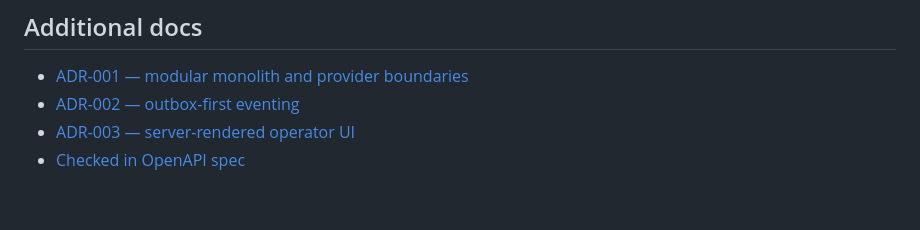
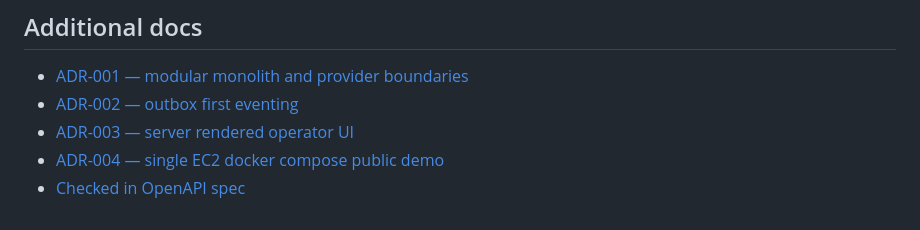
Before and after one commit to jinwoo-park-dev/paybridge, a Markdown page: README.md, the part around one of its changes. Rendered like a GitHub page.

```diff
--- a/README.md
+++ b/README.md
@@ -369,6 +368,7 @@ GitHub Actions runs the Gradle test suite on push and pull request.
 ## Additional docs
 
 - [ADR-001 — modular monolith and provider boundaries](docs/adr/ADR-001-modular-monolith-and-provider-boundaries.md)
-- [ADR-002 — outbox-first eventing](docs/adr/ADR-002-outbox-first-over-broker.md)
-- [ADR-003 — server-rendered operator UI](docs/adr/ADR-003-server-rendered-operator-ui.md)
+- [ADR-002 — outbox first eventing](docs/adr/ADR-002-outbox-first-over-broker.md)
+- [ADR-003 — server rendered operator UI](docs/adr/ADR-003-server-rendered-operator-ui.md)
+- [ADR-004 — single EC2 docker compose public demo](docs/adr/ADR-004-single-ec2-docker-compose-public-demo.md)
 - [Checked in OpenAPI spec](docs/openapi/paybridge-public.yaml)
```
Also changed, not shown: other parts of README.md (+0 -1 lines).
